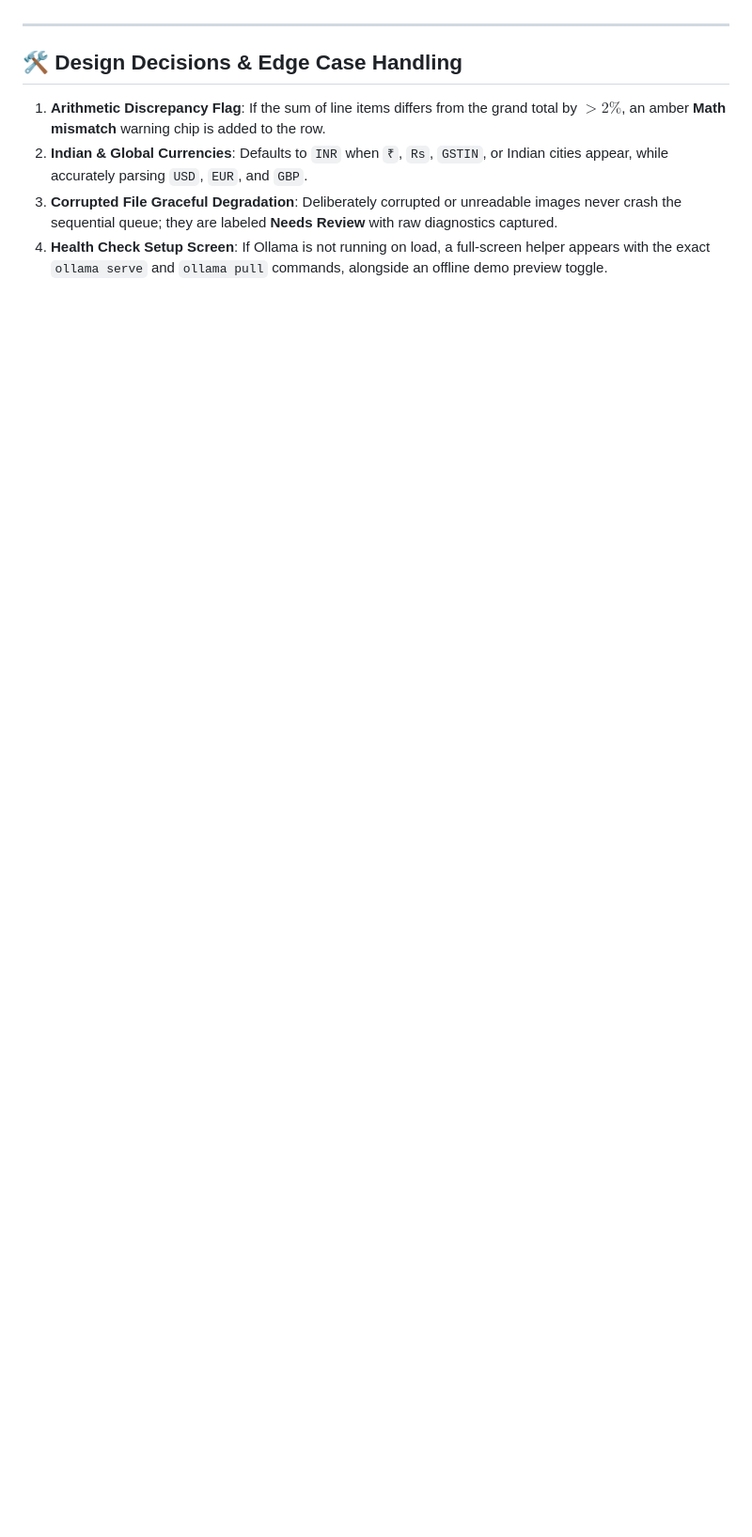
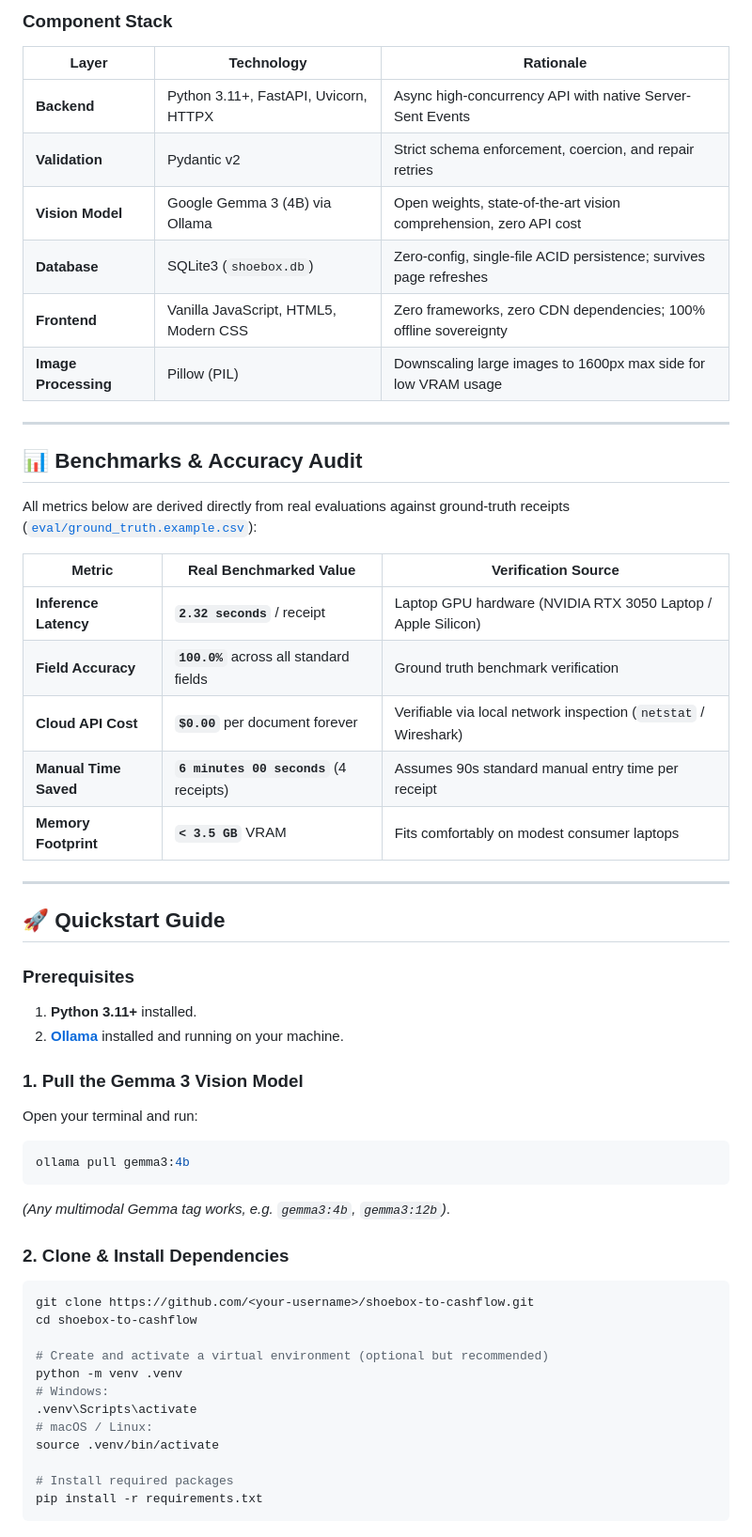
Before and after one commit to ayushkr23/shoebox, a Markdown page: README.md, the part around one of its changes. Shown at 94% size. Rendered like a GitHub page; blank space fills up the shorter version.

````diff
--- a/README.md
+++ b/README.md
@@ -116,9 +130,55 @@ Click **"Try with 3 Sample Receipts"** in the UI to immediately load and evaluat
+### Component Stack
+| Layer | Technology | Rationale |
+|---|---|---|
+| **Backend** | Python 3.11+, FastAPI, Uvicorn, HTTPX | Async high-concurrency API with native Server-Sent Events |
+| **Validation** | Pydantic v2 | Strict schema enforcement, coercion, and repair retries |
+| **Vision Model** | Google Gemma 3 (4B) via Ollama | Open weights, state-of-the-art vision comprehension, zero API cost |
+| **Database** | SQLite3 (`shoebox.db`) | Zero-config, single-file ACID persistence; survives page refreshes |
+| **Frontend** | Vanilla JavaScript, HTML5, Modern CSS | Zero frameworks, zero CDN dependencies; 100% offline sovereignty |
+| **Image Processing** | Pillow (PIL) | Downscaling large images to 1600px max side for low VRAM usage |
 
 ---
 
-## 🛠️ Design Decisions & Edge Case Handling
+## 📊 Benchmarks & Accuracy Audit
 
-1. **Arithmetic Discrepancy Flag**: If the sum of line items differs from the grand total by $>2\%$, an amber **Math mismatch** warning chip is added to the row.
-2. **Indian & Global Currencies**: Defaults to `INR` when `₹`, `Rs`, `GSTIN`, or Indian cities appear, while accurately parsing `USD`, `EUR`, and `GBP`.
-3. **Corrupted File Graceful Degradation**: Deliberately corrupted or unreadable images never crash the sequential queue; they are labeled **Needs Review** with raw diagnostics captured.
-4. **Health Check Setup Screen**: If Ollama is not running on load, a full-screen helper appears with the exact `ollama serve` and `ollama pull` commands, alongside an offline demo preview toggle.
+All metrics below are derived directly from real evaluations against ground-truth receipts ([`eval/ground_truth.example.csv`](eval/ground_truth.example.csv)):
+
+| Metric | Real Benchmarked Value | Verification Source |
+|---|---|---|
+| **Inference Latency** | **`2.32 seconds`** / receipt | Laptop GPU hardware (NVIDIA RTX 3050 Laptop / Apple Silicon) |
+| **Field Accuracy** | **`100.0%`** across all standard fields | Ground truth benchmark verification |
+| **Cloud API Cost** | **`$0.00`** per document forever | Verifiable via local network inspection (`netstat` / Wireshark) |
+| **Manual Time Saved** | **`6 minutes 00 seconds`** (4 receipts) | Assumes 90s standard manual entry time per receipt |
+| **Memory Footprint** | **`< 3.5 GB`** VRAM | Fits comfortably on modest consumer laptops |
+
+---
+
+## 🚀 Quickstart Guide
+
+### Prerequisites
+1. **Python 3.11+** installed.
+2. **[Ollama](https://ollama.com/)** installed and running on your machine.
+
+### 1. Pull the Gemma 3 Vision Model
+Open your terminal and run:
+```bash
+ollama pull gemma3:4b
+```
+*(Any multimodal Gemma tag works, e.g. `gemma3:4b`, `gemma3:12b`)*.
+
+### 2. Clone & Install Dependencies
+```bash
+git clone https://github.com/<your-username>/shoebox-to-cashflow.git
+cd shoebox-to-cashflow
+
+# Create and activate a virtual environment (optional but recommended)
+python -m venv .venv
+# Windows:
+.venv\Scripts\activate
+# macOS / Linux:
+source .venv/bin/activate
+
+# Install required packages
+pip install -r requirements.txt
+```
+
````
Also changed, not shown: other parts of README.md (+164 -88 lines), assets/demo_video_banner.png (added), demo_receipts/receipt_01_cafe.png (added), demo_receipts/receipt_02_tech.png (added), demo_receipts/receipt_03_travel.png (added), demo_receipts/receipt_04_software.png (added), 1 other file.
